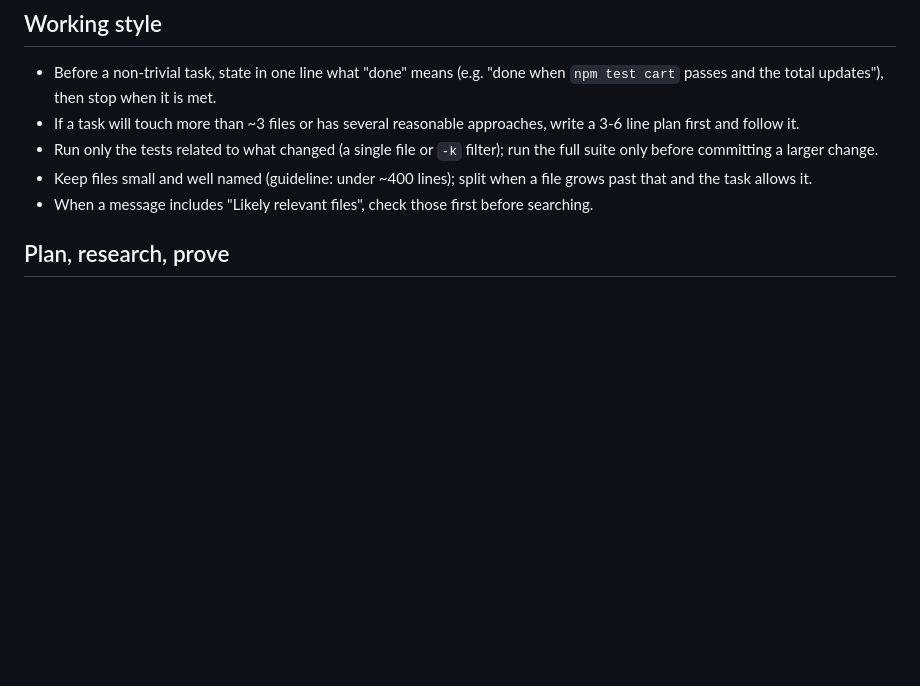
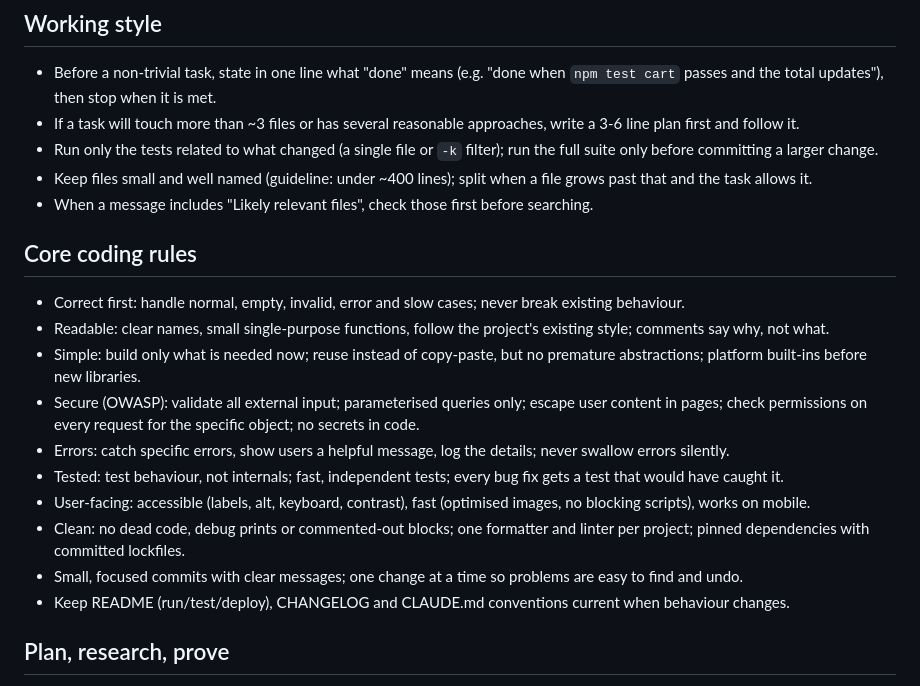
Before and after one commit to gofashiondirect-cloud/personal-listing-manager, a Markdown page: .claude/kit/CLAUDE.kit.md, the part around the change. Drawn GitHub-style; blank space fills up the shorter version.

Commit message:
claude-kit: add core coding rules
Co-Authored-By: Claude Opus 5.5 <noreply@anthropic.com>
Claude-Session: https://claude.ai/code/session_01XFGmHJ2WE9MPJXCeDjC3Y2

```diff
--- a/.claude/kit/CLAUDE.kit.md
+++ b/.claude/kit/CLAUDE.kit.md
@@ -15,6 +15,18 @@
 - Run only the tests related to what changed (a single file or `-k` filter); run the full suite only before committing a larger change.
 - Keep files small and well named (guideline: under ~400 lines); split when a file grows past that and the task allows it.
 - When a message includes "Likely relevant files", check those first before searching.
+
+## Core coding rules
+- Correct first: handle normal, empty, invalid, error and slow cases; never break existing behaviour.
+- Readable: clear names, small single-purpose functions, follow the project's existing style; comments say why, not what.
+- Simple: build only what is needed now; reuse instead of copy-paste, but no premature abstractions; platform built-ins before new libraries.
+- Secure (OWASP): validate all external input; parameterised queries only; escape user content in pages; check permissions on every request for the specific object; no secrets in code.
+- Errors: catch specific errors, show users a helpful message, log the details; never swallow errors silently.
+- Tested: test behaviour, not internals; fast, independent tests; every bug fix gets a test that would have caught it.
+- User-facing: accessible (labels, alt, keyboard, contrast), fast (optimised images, no blocking scripts), works on mobile.
+- Clean: no dead code, debug prints or commented-out blocks; one formatter and linter per project; pinned dependencies with committed lockfiles.
+- Small, focused commits with clear messages; one change at a time so problems are easy to find and undo.
+- Keep README (run/test/deploy), CHANGELOG and CLAUDE.md conventions current when behaviour changes.
 
 ## Plan, research, prove
 - Anything bigger than a one-line fix starts with the `plan` skill: plan in `.claude/plans/current.md`, researched against (in order) the request, this project and `## Preferences`, saved notes in `.claude/research/`, official docs for the installed versions, then the standards in `.claude/standards/`.
```
Also changed, not shown: CLAUDE.md (+12 -0 lines).
